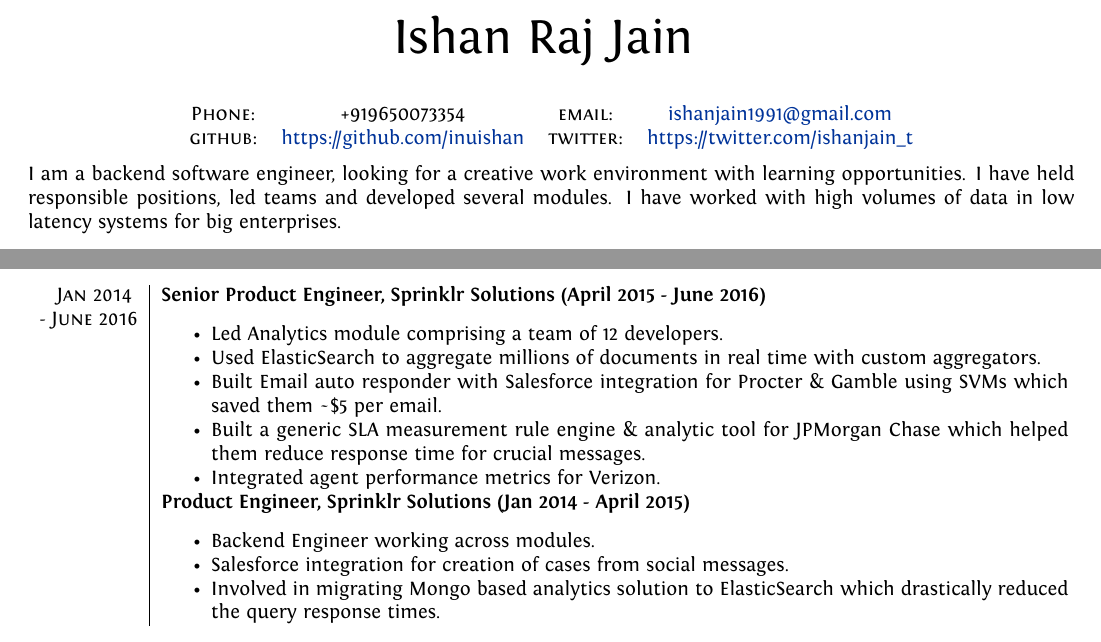
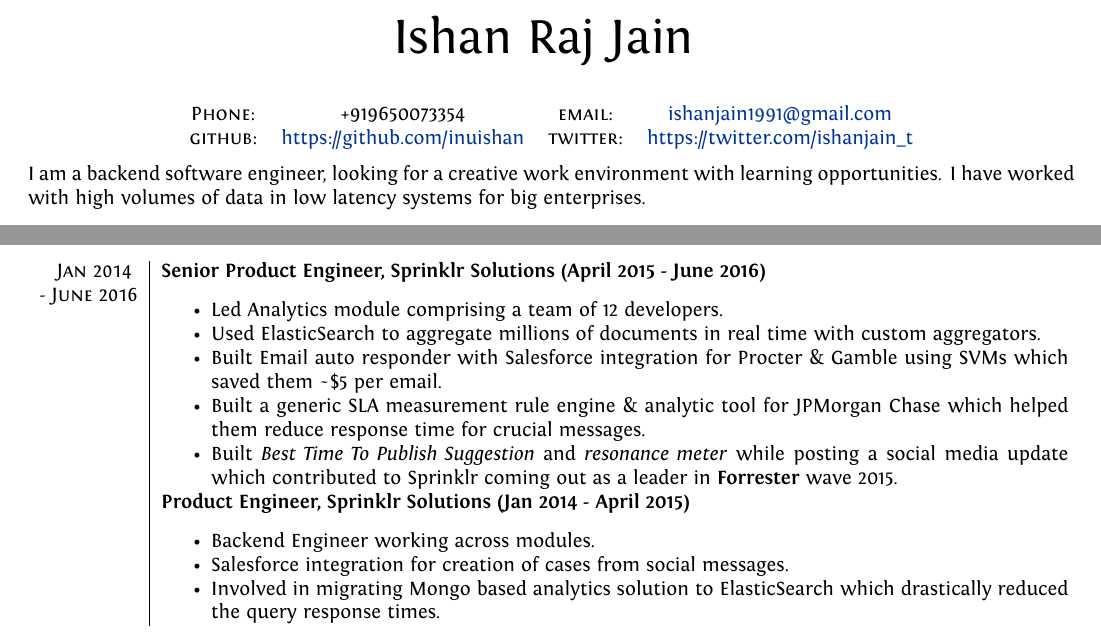
Before and after one commit to inuishan/resume, a LaTeX CV (resume.tex): two parts of the page, joined at a grey line, cut so that both start at the same text. Compiled offline with XeLaTeX.

Commit message:
added forrester wave stuff

```diff
--- a/resume.tex
+++ b/resume.tex
@@ -82,7 +82,7 @@
 \end{tabular}
 \end{center}
 
-I am a backend software engineer, looking for a creative work environment with learning opportunities. I have held responsible positions, led teams and developed several modules. I have worked with high volumes of data in low latency systems for big enterprises.
+I am a backend software engineer, looking for a creative work environment with learning opportunities. I have worked with high volumes of data in low latency systems for big enterprises.
 
 %Section: Work Experience at the top
 \section{Work Experience}
@@ -113,7 +113,7 @@
  \item Used ElasticSearch to aggregate millions of documents in real time with custom aggregators.
  \item Built Email auto responder with Salesforce integration for Procter \& Gamble using SVMs which saved them \textasciitilde\$5 per email.
  \item Built a generic SLA measurement rule engine \& analytic tool for JPMorgan Chase which helped them reduce response time for crucial messages.
- \item Integrated agent performance metrics for Verizon.
+ \item Built \textit{Best Time To Publish Suggestion} and \textit{resonance meter} while posting a social media update which contributed to Sprinklr coming out as a leader in \textbf{Forrester} wave 2015.
  \end{itemize}
  \\&
  \textbf{Product Engineer, Sprinklr Solutions (Jan 2014 - April 2015)} \\&
```
